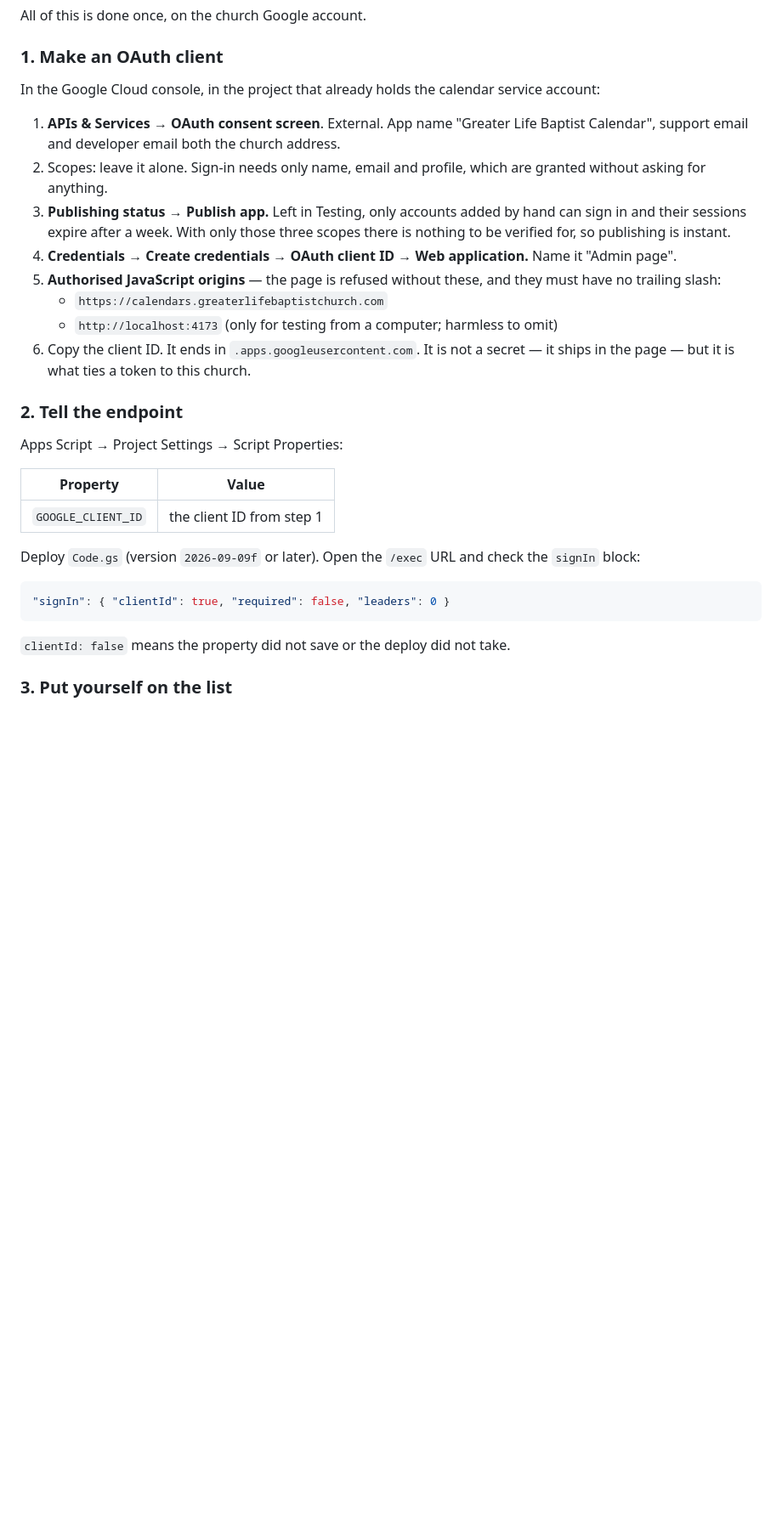
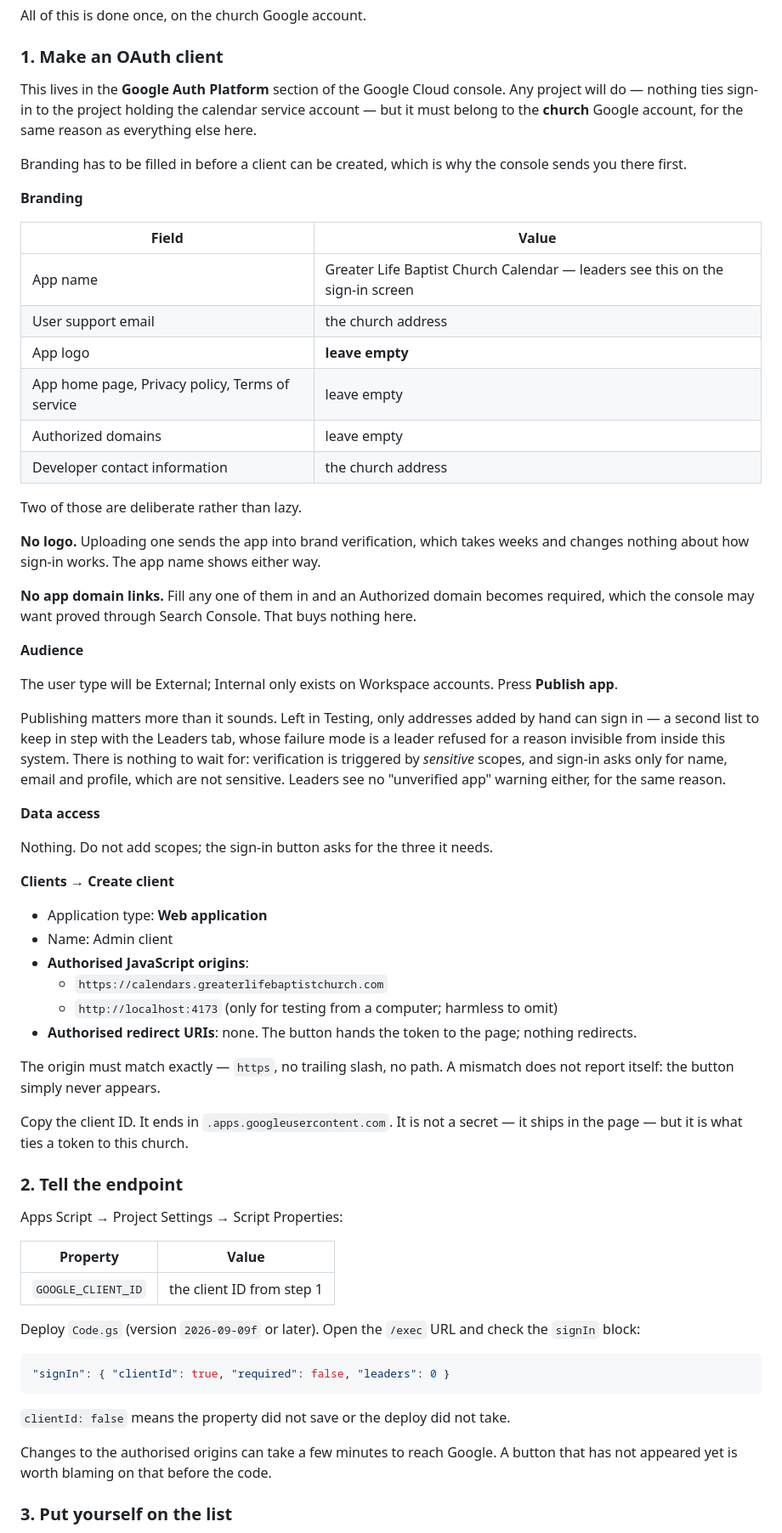
Before and after one commit to greaterlifebaptist/calendar, a Markdown page: docs/ADMIN-SIGNIN.md, the part around the change. Shown at 85% size. Rendered like a GitHub page; blank space fills up the shorter version.

Commit message:
Describe the console Google actually shows now
The setup steps were written against the old OAuth consent screen. Google
has reorganised those screens into the Google Auth Platform and none of the
old path names are on screen any more, which turns a click-by-click into a
hunt.

Two field-level warnings are worth having in writing rather than learned:
uploading a logo sends the app into brand verification for weeks and gains
nothing, and filling in any of the app domain links makes an authorized
domain required, which the console may want proved through Search Console.
Both are avoided by leaving them empty.

Also says plainly that any project will do, since the old wording implied
the client had to live with the calendar service account.

Co-Authored-By: Claude Opus 5 <noreply@anthropic.com>

````diff
--- a/docs/ADMIN-SIGNIN.md
+++ b/docs/ADMIN-SIGNIN.md
@@ -47,24 +47,65 @@ All of this is done once, on the church Google account.
 
 ### 1. Make an OAuth client
 
-In the Google Cloud console, in the project that already holds the calendar
-service account:
+This lives in the **Google Auth Platform** section of the Google Cloud console.
+Any project will do — nothing ties sign-in to the project holding the calendar
+service account — but it must belong to the **church** Google account, for the
+same reason as everything else here.
 
-1. **APIs & Services → OAuth consent screen**. External. App name "Greater Life
-   Baptist Calendar", support email and developer email both the church address.
-2. Scopes: leave it alone. Sign-in needs only name, email and profile, which are
-   granted without asking for anything.
-3. **Publishing status → Publish app.** Left in Testing, only accounts added by
-   hand can sign in and their sessions expire after a week. With only those
-   three scopes there is nothing to be verified for, so publishing is instant.
-4. **Credentials → Create credentials → OAuth client ID → Web application.**
-   Name it "Admin page".
-5. **Authorised JavaScript origins** — the page is refused without these, and
-   they must have no trailing slash:
-   - `https://calendars.greaterlifebaptistchurch.com`
-   - `http://localhost:4173` (only for testing from a computer; harmless to omit)
-6. Copy the client ID. It ends in `.apps.googleusercontent.com`. It is not a
-   secret — it ships in the page — but it is what ties a token to this church.
+Branding has to be filled in before a client can be created, which is why the
+console sends you there first.
+
+**Branding**
+
+| Field | Value |
+|---|---|
+| App name | Greater Life Baptist Church Calendar — leaders see this on the sign-in screen |
+| User support email | the church address |
+| App logo | **leave empty** |
+| App home page, Privacy policy, Terms of service | leave empty |
+| Authorized domains | leave empty |
+| Developer contact information | the church address |
+
+Two of those are deliberate rather than lazy.
+
+**No logo.** Uploading one sends the app into brand verification, which takes
+weeks and changes nothing about how sign-in works. The app name shows either way.
+
+**No app domain links.** Fill any one of them in and an Authorized domain
+becomes required, which the console may want proved through Search Console.
+That buys nothing here.
+
+**Audience**
+
+The user type will be External; Internal only exists on Workspace accounts.
+Press **Publish app**.
+
+Publishing matters more than it sounds. Left in Testing, only addresses added by
+hand can sign in — a second list to keep in step with the Leaders tab, whose
+failure mode is a leader refused for a reason invisible from inside this system.
+There is nothing to wait for: verification is triggered by *sensitive* scopes,
+and sign-in asks only for name, email and profile, which are not sensitive.
+Leaders see no "unverified app" warning either, for the same reason.
+
+**Data access**
+
+Nothing. Do not add scopes; the sign-in button asks for the three it needs.
+
+**Clients → Create client**
+
+- Application type: **Web application**
+- Name: Admin client
+- **Authorised JavaScript origins**:
+  - `https://calendars.greaterlifebaptistchurch.com`
+  - `http://localhost:4173` (only for testing from a computer; harmless to omit)
+- **Authorised redirect URIs**: none. The button hands the token to the page;
+  nothing redirects.
+
+The origin must match exactly — `https`, no trailing slash, no path. A mismatch
+does not report itself: the button simply never appears.
+
+Copy the client ID. It ends in `.apps.googleusercontent.com`. It is not a
+secret — it ships in the page — but it is what ties a token to this church.
 
 ### 2. Tell the endpoint
 
@@ -82,6 +123,9 @@ the `signIn` block:
 ```
 
 `clientId: false` means the property did not save or the deploy did not take.
+
+Changes to the authorised origins can take a few minutes to reach Google. A
+button that has not appeared yet is worth blaming on that before the code.
 
 ### 3. Put yourself on the list
 
````
